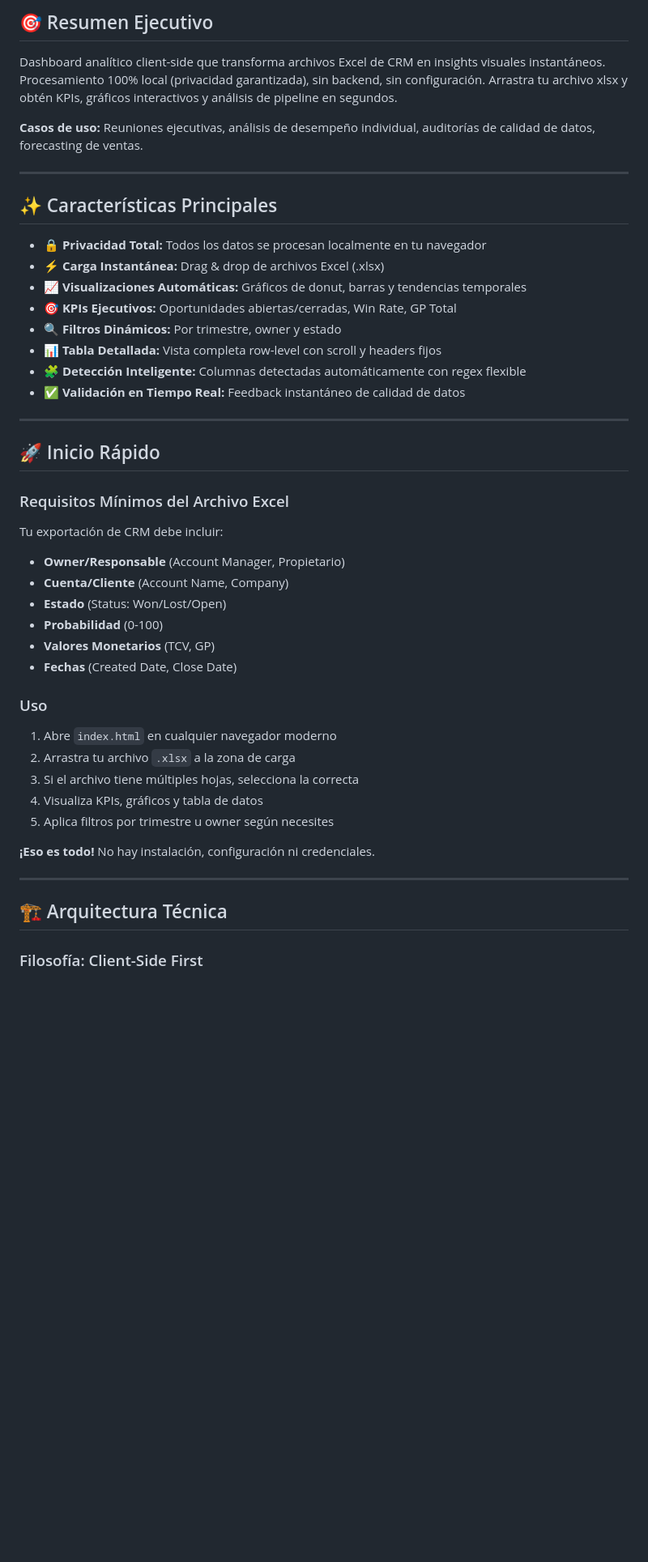
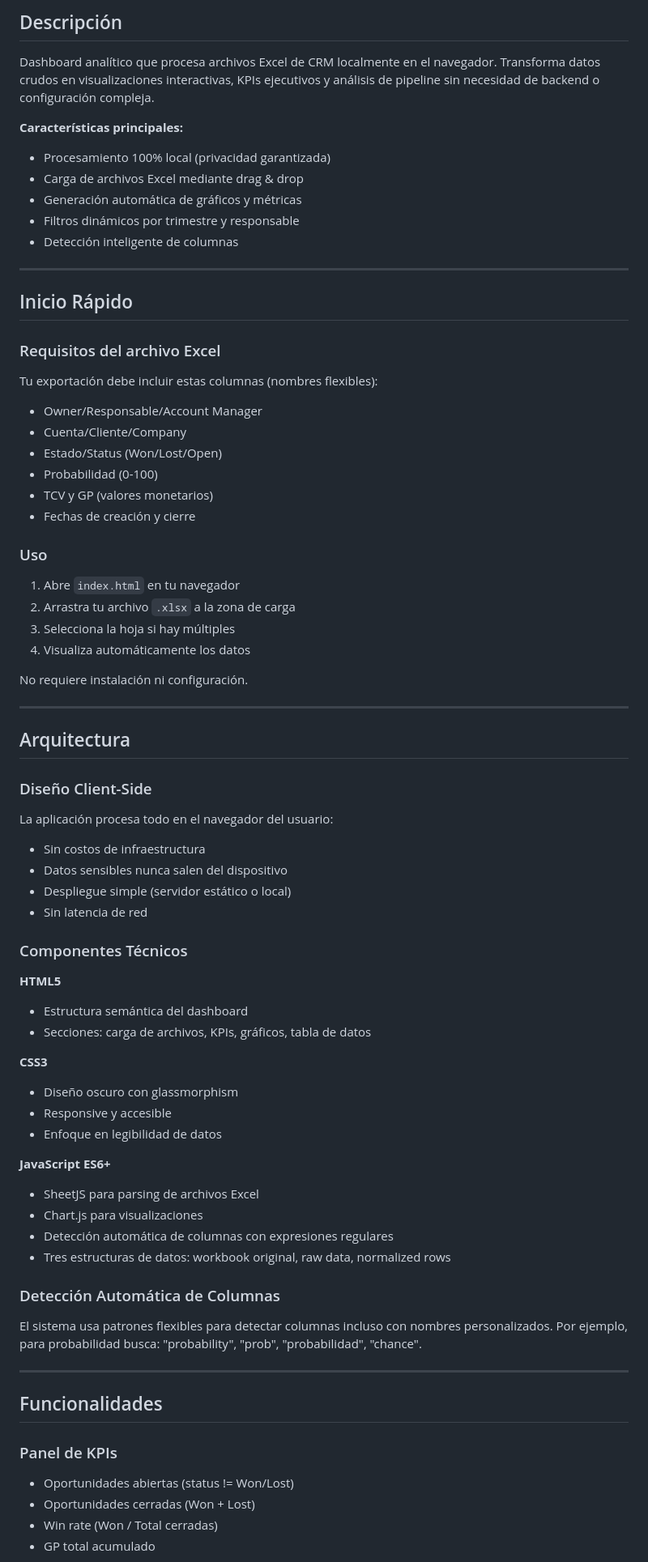
Before and after one commit to Kronus2812/Chat_Bot, a Markdown page: README.md, the part around one of its changes. Shown at 81% size. Drawn GitHub-style; blank space fills up the shorter version.

```diff
--- a/README.md
+++ b/README.md
@@ -4,50 +4,78 @@
 
-## 🎯 Resumen Ejecutivo
+## Descripción
 
-Dashboard analítico client-side que transforma archivos Excel de CRM en insights visuales instantáneos. Procesamiento 100% local (privacidad garantizada), sin backend, sin configuración. Arrastra tu archivo xlsx y obtén KPIs, gráficos interactivos y análisis de pipeline en segundos.
+Dashboard analítico que procesa archivos Excel de CRM localmente en el navegador. Transforma datos crudos en visualizaciones interactivas, KPIs ejecutivos y análisis de pipeline sin necesidad de backend o configuración compleja.
 
-**Casos de uso:** Reuniones ejecutivas, análisis de desempeño individual, auditorías de calidad de datos, forecasting de ventas.
+**Características principales:**
+- Procesamiento 100% local (privacidad garantizada)
+- Carga de archivos Excel mediante drag & drop
+- Generación automática de gráficos y métricas
+- Filtros dinámicos por trimestre y responsable
+- Detección inteligente de columnas
 
 ---
 
-## ✨ Características Principales
+## Inicio Rápido
 
-- **🔒 Privacidad Total:** Todos los datos se procesan localmente en tu navegador
-- **⚡ Carga Instantánea:** Drag & drop de archivos Excel (.xlsx)
-- **📈 Visualizaciones Automáticas:** Gráficos de donut, barras y tendencias temporales
-- **🎯 KPIs Ejecutivos:** Oportunidades abiertas/cerradas, Win Rate, GP Total
-- **🔍 Filtros Dinámicos:** Por trimestre, owner y estado
-- **📊 Tabla Detallada:** Vista completa row-level con scroll y headers fijos
-- **🧩 Detección Inteligente:** Columnas detectadas automáticamente con regex flexible
-- **✅ Validación en Tiempo Real:** Feedback instantáneo de calidad de datos
+### Requisitos del archivo Excel
+
+Tu exportación debe incluir estas columnas (nombres flexibles):
+- Owner/Responsable/Account Manager
+- Cuenta/Cliente/Company
+- Estado/Status (Won/Lost/Open)
+- Probabilidad (0-100)
+- TCV y GP (valores monetarios)
+- Fechas de creación y cierre
+
+### Uso
+
+1. Abre `index.html` en tu navegador
+2. Arrastra tu archivo `.xlsx` a la zona de carga
+3. Selecciona la hoja si hay múltiples
+4. Visualiza automáticamente los datos
+
+No requiere instalación ni configuración.
 
 ---
 
-## 🚀 Inicio Rápido
+## Arquitectura
 
-### Requisitos Mínimos del Archivo Excel
+### Diseño Client-Side
 
-Tu exportación de CRM debe incluir:
-- **Owner/Responsable** (Account Manager, Propietario)
-- **Cuenta/Cliente** (Account Name, Company)
-- **Estado** (Status: Won/Lost/Open)
-- **Probabilidad** (0-100)
-- **Valores Monetarios** (TCV, GP)
-- **Fechas** (Created Date, Close Date)
+La aplicación procesa todo en el navegador del usuario:
+- Sin costos de infraestructura
+- Datos sensibles nunca salen del dispositivo
+- Despliegue simple (servidor estático o local)
+- Sin latencia de red
 
-### Uso
+### Componentes Técnicos
 
-1. Abre `index.html` en cualquier navegador moderno
-2. Arrastra tu archivo `.xlsx` a la zona de carga
-3. Si el archivo tiene múltiples hojas, selecciona la correcta
-4. Visualiza KPIs, gráficos y tabla de datos
-5. Aplica filtros por trimestre u owner según necesites
+**HTML5**
+- Estructura semántica del dashboard
+- Secciones: carga de archivos, KPIs, gráficos, tabla de datos
 
-**¡Eso es todo!** No hay instalación, configuración ni credenciales.
+**CSS3**
+- Diseño oscuro con glassmorphism
+- Responsive y accesible
+- Enfoque en legibilidad de datos
+
+**JavaScript ES6+**
+- SheetJS para parsing de archivos Excel
+- Chart.js para visualizaciones
+- Detección automática de columnas con expresiones regulares
+- Tres estructuras de datos: workbook original, raw data, normalized rows
+
+### Detección Automática de Columnas
+
+El sistema usa patrones flexibles para detectar columnas incluso con nombres personalizados. Por ejemplo, para probabilidad busca: "probability", "prob", "probabilidad", "chance".
 
 ---
 
-## 🏗️ Arquitectura Técnica
+## Funcionalidades
 
-### Filosofía: Client-Side First
+### Panel de KPIs
+- Oportunidades abiertas (status != Won/Lost)
+- Oportunidades cerradas (Won + Lost)
+- Win rate (Won / Total cerradas)
+- GP total acumulado
 
```
Also changed, not shown: other parts of README.md (+63 -87 lines).
